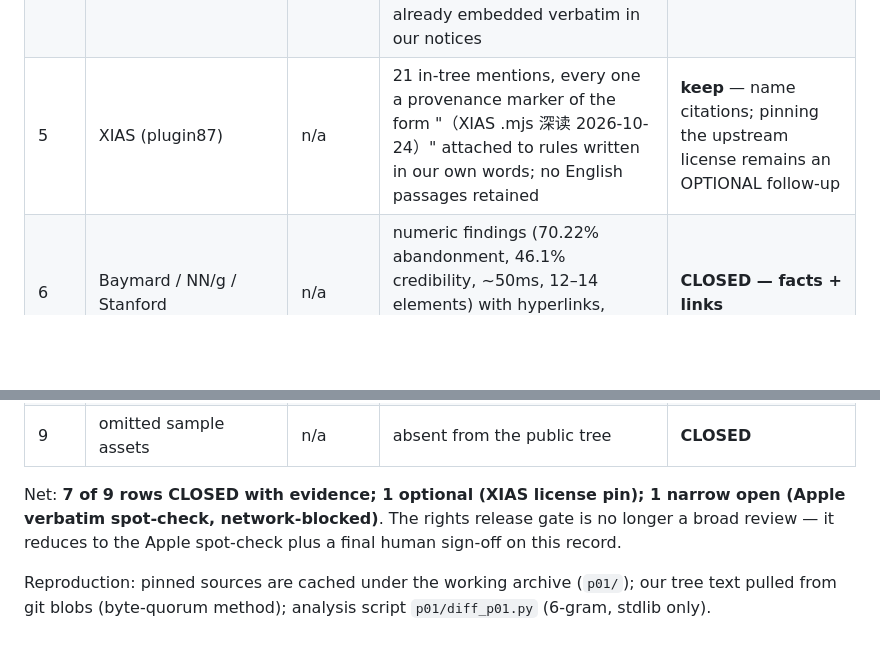
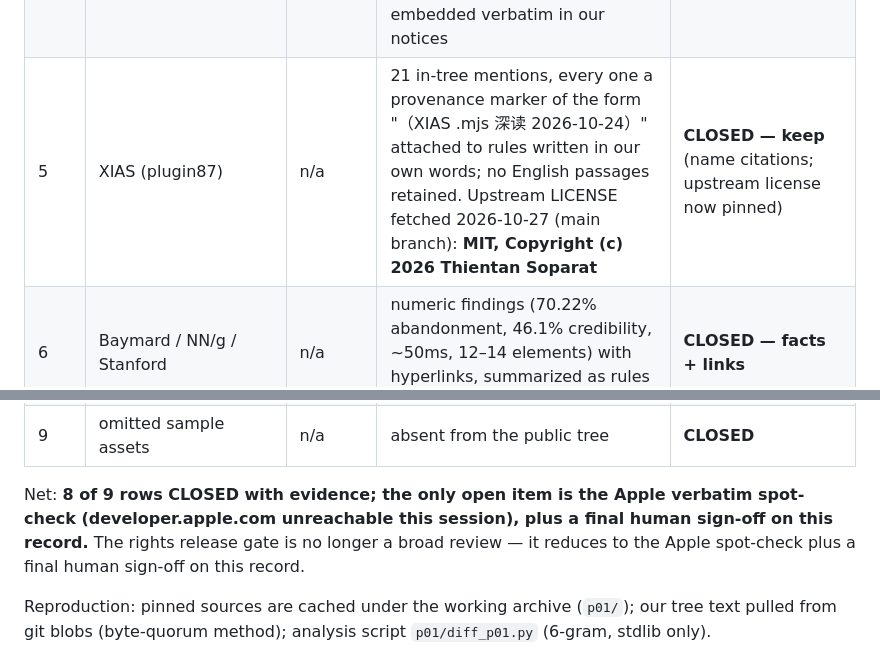
Before and after one commit to Rethymus/glasspring, a Markdown page: docs/P0-1-TRIAGE-2026-10-27.md, 2 parts joined by grey strips. Drawn GitHub-style; blank space fills up the shorter version.

Commit message:
docs: close P0-1 row 5 — XIAS upstream license fetched and pinned (MIT)
The optional XIAS follow-up is closed: the upstream LICENSE at
plugin87/ux-ui-agent-skills (main) is MIT, Copyright (c) 2026 Thientan
Soparat; our tree retains only provenance name-citations. The triage
record now reads 8 of 9 rows closed; the sole open item is the Apple
HIG verbatim spot-check, blocked this session by an unreachable host,
plus final human sign-off.

```diff
--- a/docs/P0-1-TRIAGE-2026-10-27.md
+++ b/docs/P0-1-TRIAGE-2026-10-27.md
@@ -13,14 +13,15 @@ turn on retained *expression*.
 | 2 | pbakaus/impeccable SKILL.md (9fa16a0, Apache-2.0) | 4 | one sentence "Redirecting a clear brief toward your taste is failure", again an explicitly attributed quotation in SKILL.md's 双源 note | **CLOSED — keep** (attributed quotation; pinned upstream link already in notices) |
 | 3 | Leonxlnx/taste-skill research.md (6010f91, MIT) | 1 | the single shared 6-gram lives inside OUR THIRD_PARTY_NOTICES.md describing the source; zero retained content in any skill file | **CLOSED — clean** |
 | 4 | emilkowalski/skills animate SKILL.md (2d22863, MIT) | 6 | numeric/heuristic parameters ("100×/day", "spring duration 0.5", "cubic-bezier(0.23,1,0.32,1)", keyboard-shortcut band) in motion.md §0; MIT license text already embedded verbatim in our notices | **CLOSED — keep** (facts/parameters + embedded notice) |
-| 5 | XIAS (plugin87) | n/a | 21 in-tree mentions, every one a provenance marker of the form "（XIAS <tool>.mjs 深读 2026-10-24）" attached to rules written in our own words; no English passages retained | **keep** — name citations; pinning the upstream license remains an OPTIONAL follow-up |
+| 5 | XIAS (plugin87) | n/a | 21 in-tree mentions, every one a provenance marker of the form "（XIAS <tool>.mjs 深读 2026-10-24）" attached to rules written in our own words; no English passages retained. Upstream LICENSE fetched 2026-10-27 (main branch): **MIT, Copyright (c) 2026 Thientan Soparat** | **CLOSED — keep** (name citations; upstream license now pinned) |
 | 6 | Baymard / NN/g / Stanford | n/a | numeric findings (70.22% abandonment, 46.1% credibility, ~50ms, 12–14 elements) with hyperlinks, summarized as rules in our own (Chinese) wording | **CLOSED — facts + links** |
 | 7 | Apple HIG / WWDC | n/a | 9 mentions, all hyperlinks plus paraphrase in our own words; a verbatim spot-check against HIG source text could NOT be run (developer.apple.com unreachable from both local and harness networks all session) | **OPEN (narrow)** — fetch HIG pages and re-run the 7-gram check when the host is reachable |
 | 8 | axe-core 4.10.2 (MPL-2.0) | n/a | runtime fetch only, sha256-pinned, not bundled | **CLOSED** (2026-10-27, commit 196b563 lineage) |
 | 9 | omitted sample assets | n/a | absent from the public tree | **CLOSED** |
 
-Net: **7 of 9 rows CLOSED with evidence; 1 optional (XIAS license pin);
-1 narrow open (Apple verbatim spot-check, network-blocked)**. The rights
+Net: **8 of 9 rows CLOSED with evidence; the only open item is the Apple
+verbatim spot-check (developer.apple.com unreachable this session), plus a
+final human sign-off on this record.** The rights
 release gate is no longer a broad review — it reduces to the Apple spot-check
 plus a final human sign-off on this record.
 
```
Also changed, not shown: AGENT_REMEDIATION_PLAN.md (+1 -1 lines).
